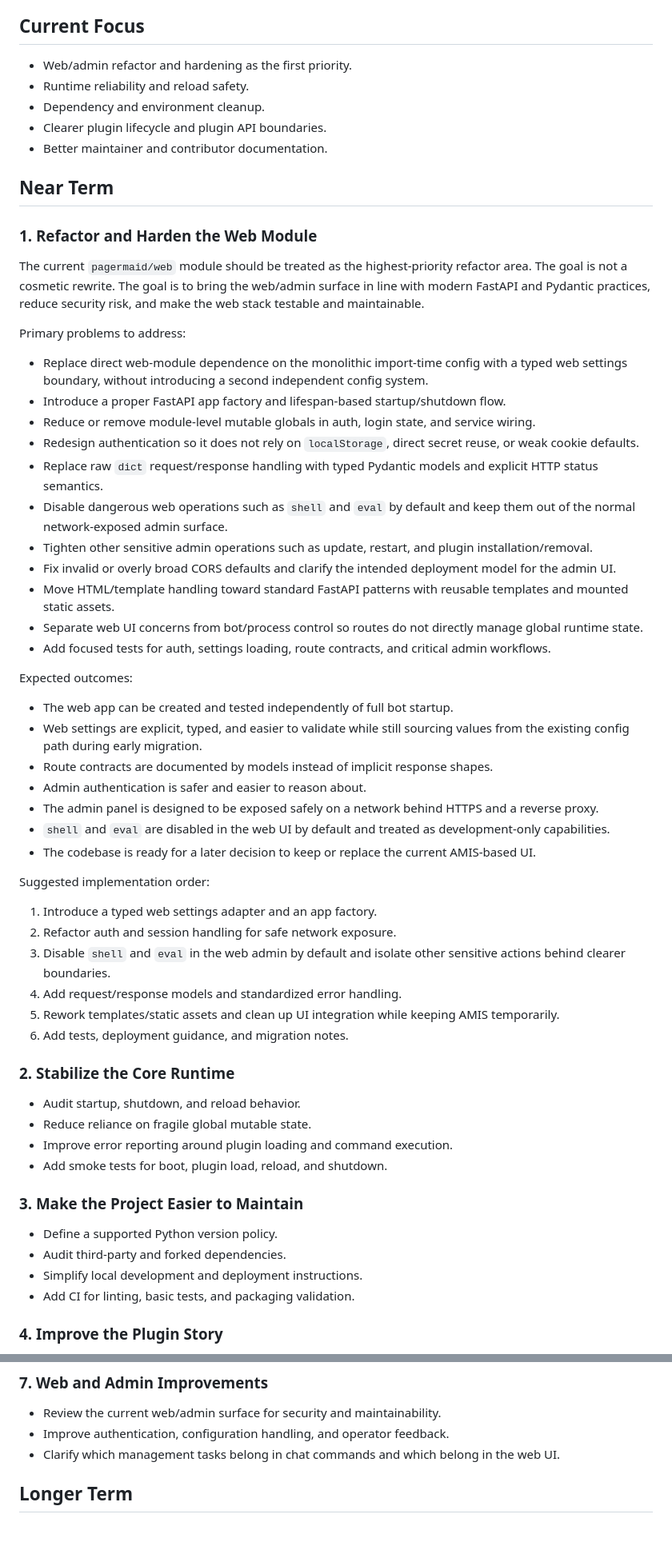
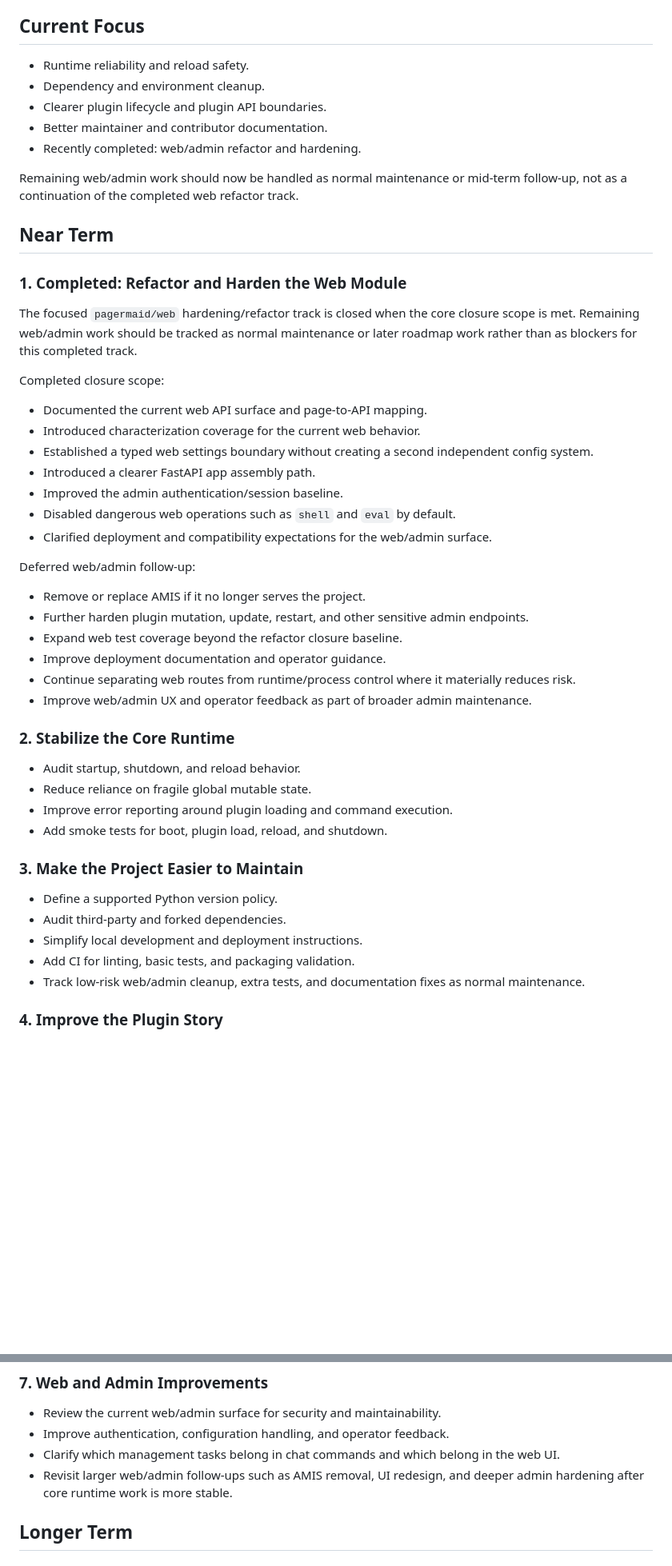
Before and after one commit to sharkbeee/PagerMaid, a Markdown page: ROADMAP.md, 2 parts joined by grey strips. Shown at 80% size. Rendered like a GitHub page; blank space fills up the shorter version.

Commit message:
docs: clarify completed web refactor follow-ups

```diff
--- a/ROADMAP.md
+++ b/ROADMAP.md
@@ -20,53 +20,41 @@ This document is the maintainer-facing roadmap for PagerMaid. It is a living doc
 
 ## Current Focus
 
-- Web/admin refactor and hardening as the first priority.
 - Runtime reliability and reload safety.
 - Dependency and environment cleanup.
 - Clearer plugin lifecycle and plugin API boundaries.
 - Better maintainer and contributor documentation.
+- Recently completed: web/admin refactor and hardening.
+
+Remaining web/admin work should now be handled as normal maintenance or mid-term follow-up,
+not as a continuation of the completed web refactor track.
 
 ## Near Term
 
-### 1. Refactor and Harden the Web Module
+### 1. Completed: Refactor and Harden the Web Module
 
-The current `pagermaid/web` module should be treated as the highest-priority refactor area.
-The goal is not a cosmetic rewrite. The goal is to bring the web/admin surface in line with
-modern FastAPI and Pydantic practices, reduce security risk, and make the web stack testable
-and maintainable.
+The focused `pagermaid/web` hardening/refactor track is closed when the core closure scope is met.
+Remaining web/admin work should be tracked as normal maintenance or later roadmap work rather than
+as blockers for this completed track.
 
-Primary problems to address:
+Completed closure scope:
 
-- Replace direct web-module dependence on the monolithic import-time config with a typed web settings boundary, without introducing a second independent config system.
-- Introduce a proper FastAPI app factory and lifespan-based startup/shutdown flow.
-- Reduce or remove module-level mutable globals in auth, login state, and service wiring.
-- Redesign authentication so it does not rely on `localStorage`, direct secret reuse, or weak cookie defaults.
-- Replace raw `dict` request/response handling with typed Pydantic models and explicit HTTP status semantics.
-- Disable dangerous web operations such as `shell` and `eval` by default and keep them out of the normal network-exposed admin surface.
-- Tighten other sensitive admin operations such as update, restart, and plugin installation/removal.
-- Fix invalid or overly broad CORS defaults and clarify the intended deployment model for the admin UI.
-- Move HTML/template handling toward standard FastAPI patterns with reusable templates and mounted static assets.
-- Separate web UI concerns from bot/process control so routes do not directly manage global runtime state.
-- Add focused tests for auth, settings loading, route contracts, and critical admin workflows.
+- Documented the current web API surface and page-to-API mapping.
+- Introduced characterization coverage for the current web behavior.
+- Established a typed web settings boundary without creating a second independent config system.
+- Introduced a clearer FastAPI app assembly path.
+- Improved the admin authentication/session baseline.
+- Disabled dangerous web operations such as `shell` and `eval` by default.
+- Clarified deployment and compatibility expectations for the web/admin surface.
 
-Expected outcomes:
+Deferred web/admin follow-up:
 
-- The web app can be created and tested independently of full bot startup.
-- Web settings are explicit, typed, and easier to validate while still sourcing values from the existing config path during early migration.
-- Route contracts are documented by models instead of implicit response shapes.
-- Admin authentication is safer and easier to reason about.
-- The admin panel is designed to be exposed safely on a network behind HTTPS and a reverse proxy.
-- `shell` and `eval` are disabled in the web UI by default and treated as development-only capabilities.
-- The codebase is ready for a later decision to keep or replace the current AMIS-based UI.
-
-Suggested implementation order:
-
-1. Introduce a typed web settings adapter and an app factory.
-2. Refactor auth and session handling for safe network exposure.
-3. Disable `shell` and `eval` in the web admin by default and isolate other sensitive actions behind clearer boundaries.
-4. Add request/response models and standardized error handling.
-5. Rework templates/static assets and clean up UI integration while keeping AMIS temporarily.
-6. Add tests, deployment guidance, and migration notes.
+- Remove or replace AMIS if it no longer serves the project.
+- Further harden plugin mutation, update, restart, and other sensitive admin endpoints.
+- Expand web test coverage beyond the refactor closure baseline.
+- Improve deployment documentation and operator guidance.
+- Continue separating web routes from runtime/process control where it materially reduces risk.
+- Improve web/admin UX and operator feedback as part of broader admin maintenance.
 
 ### 2. Stabilize the Core Runtime
 
@@ -81,6 +69,7 @@ Suggested implementation order:
 - Audit third-party and forked dependencies.
 - Simplify local development and deployment instructions.
 - Add CI for linting, basic tests, and packaging validation.
+- Track low-risk web/admin cleanup, extra tests, and documentation fixes as normal maintenance.
 
 ### 4. Improve the Plugin Story
 
@@ -110,6 +99,7 @@ Suggested implementation order:
 - Review the current web/admin surface for security and maintainability.
 - Improve authentication, configuration handling, and operator feedback.
 - Clarify which management tasks belong in chat commands and which belong in the web UI.
+- Revisit larger web/admin follow-ups such as AMIS removal, UI redesign, and deeper admin hardening after core runtime work is more stable.
 
 ## Longer Term
 
```
